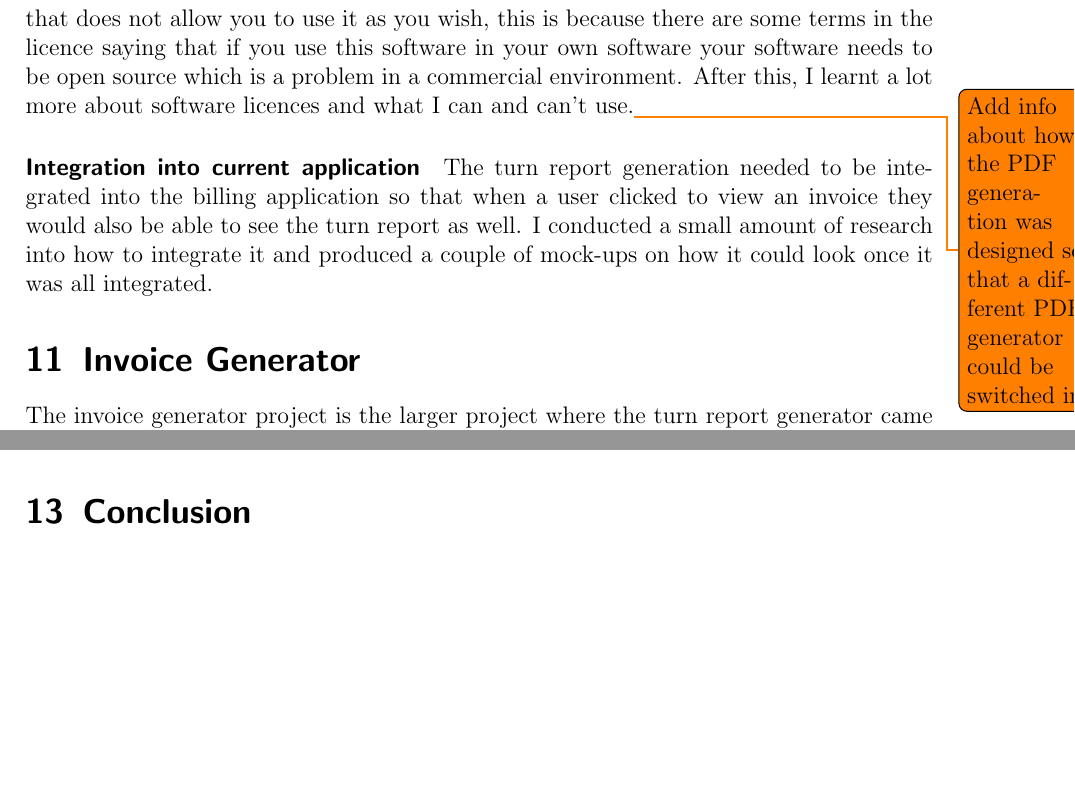
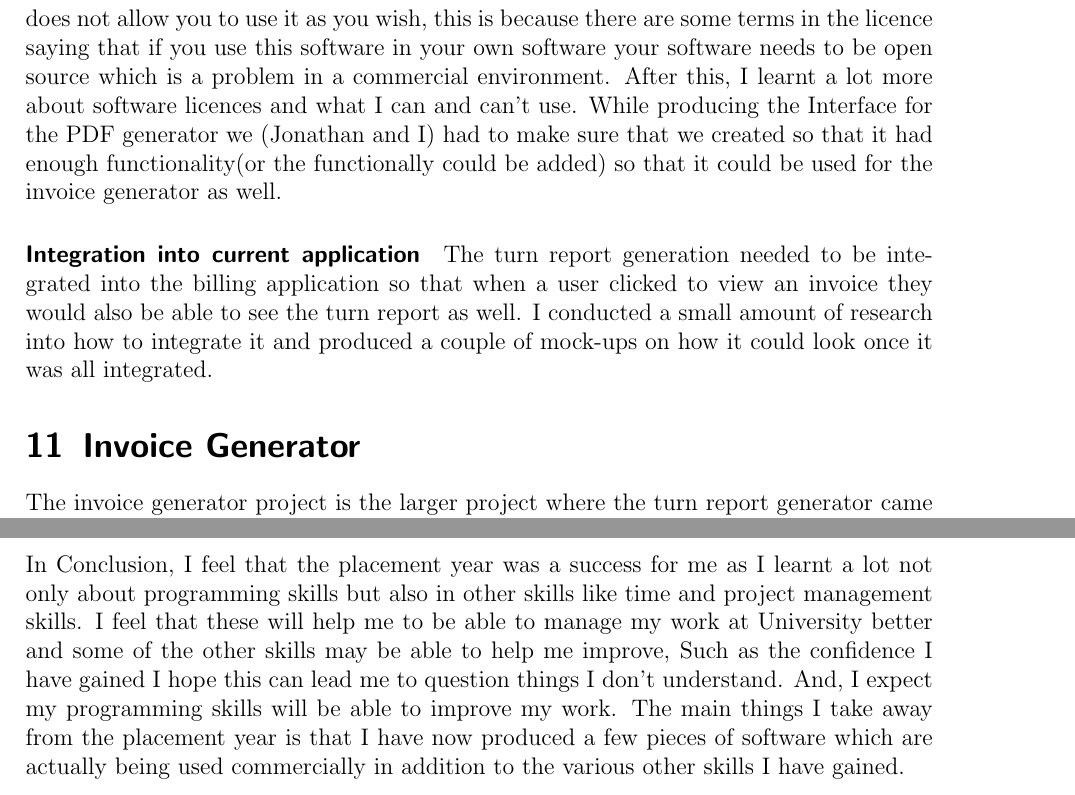
Before and after one commit to jamesfernando94/UniversityDocuments, a LaTeX document (03.5-PlacementYear/PlacementReport/PlacementReport.tex, which reads 03.5-PlacementYear/PlacementReport/10-TurnReportGenerator.tex, 03.5-PlacementYear/PlacementReport/13-Conclusion.tex): two parts of pages 10 and 12 of 13 before the commit and two parts of pages 10 and 13 of 14 after it, joined at a grey line, cut so that both start at the same text, the shorter picture padded with empty space. Compiled offline with pdfLaTeX.

Commit message:
Finished work on conclusion

```diff
--- a/03.5-PlacementYear/PlacementReport/10-TurnReportGenerator.tex
+++ b/03.5-PlacementYear/PlacementReport/10-TurnReportGenerator.tex
@@ -8,7 +8,7 @@
 	\subsubsection*{Turn Report Generator}{
 		When it comes to generating the template we need to make sure that it is generated as a PDF then displayed and printed alongside the Invoice.
 		\paragraph{PDF Generation}{
-			When it came to producing the report as a PDF I was asked to do some research in the PDF packages I could use. I was given some restrictions mainly it had to be free/open source as we already had crystal reports which the customers were paying for. And, this meant we could not justify charging them for another PDF generation tool. I, therefore, did some research into free/open source PDF generation tools although this lead me down the wrong path because although a piece of software is open source that does not allow you to use it as you wish, this is because there are some terms in the licence saying that if you use this software in your own software your software needs to be open source which is a problem in a commercial environment. After this, I learnt a lot more about software licences and what I can and can't use.\todo{Add info about how the PDF generation was designed so that a different PDF generator could be switched in}
+			When it came to producing the report as a PDF I was asked to do some research in the PDF packages I could use. I was given some restrictions mainly it had to be free/open source as we already had crystal reports which the customers were paying for. And, this meant we could not justify charging them for another PDF generation tool. I, therefore, did some research into free/open source PDF generation tools although this lead me down the wrong path because although a piece of software is open source that does not allow you to use it as you wish, this is because there are some terms in the licence saying that if you use this software in your own software your software needs to be open source which is a problem in a commercial environment. After this, I learnt a lot more about software licences and what I can and can't use. While producing the Interface for the PDF generator we (Jonathan and I) had to make sure that we created so that it had enough functionality(or the functionally could be added) so that it could be used for the invoice generator as well.
 		}
 		\paragraph{Integration into current application}{
 			The turn report generation needed to be integrated into the billing application so that when a user clicked to view an invoice they would also be able to see the turn report as well. I conducted a small amount of research into how to integrate it and produced a couple of mock-ups on how it could look once it was all integrated.
--- a/03.5-PlacementYear/PlacementReport/13-Conclusion.tex
+++ b/03.5-PlacementYear/PlacementReport/13-Conclusion.tex
@@ -1,3 +1,3 @@
 \section{Conclusion}{
-
-    }
+	In Conclusion, I feel that the placement year was a success for me as I learnt a lot not only about programming skills but also in other skills like time and project management skills. I feel that these will help me to be able to manage my work at University better and some of the other skills may be able to help me improve, Such as the confidence I have gained I hope this can lead me to question things I don't understand. And, I expect my programming skills will be able to improve my work. The main things I take away from the placement year is that I have now produced a few pieces of software which are actually being used commercially in addition to the various other skills I have gained.
+}
```
Also changed, not shown: 03.5-PlacementYear/PlacementReport/01-Introduction.tex (+1 -1 lines), 03.5-PlacementYear/PlacementReport/12-SkillsGained.tex (+1 -1 lines).
